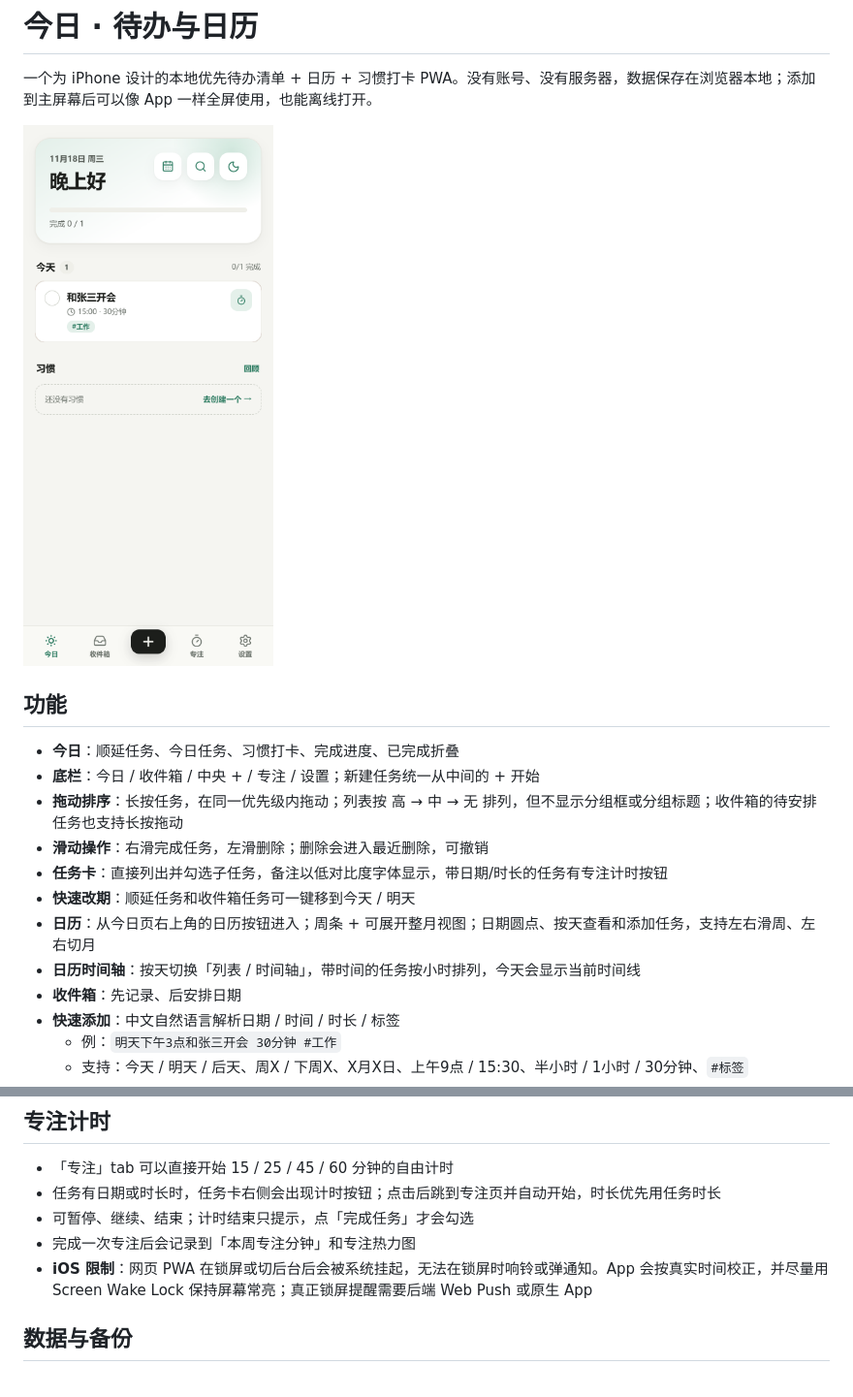
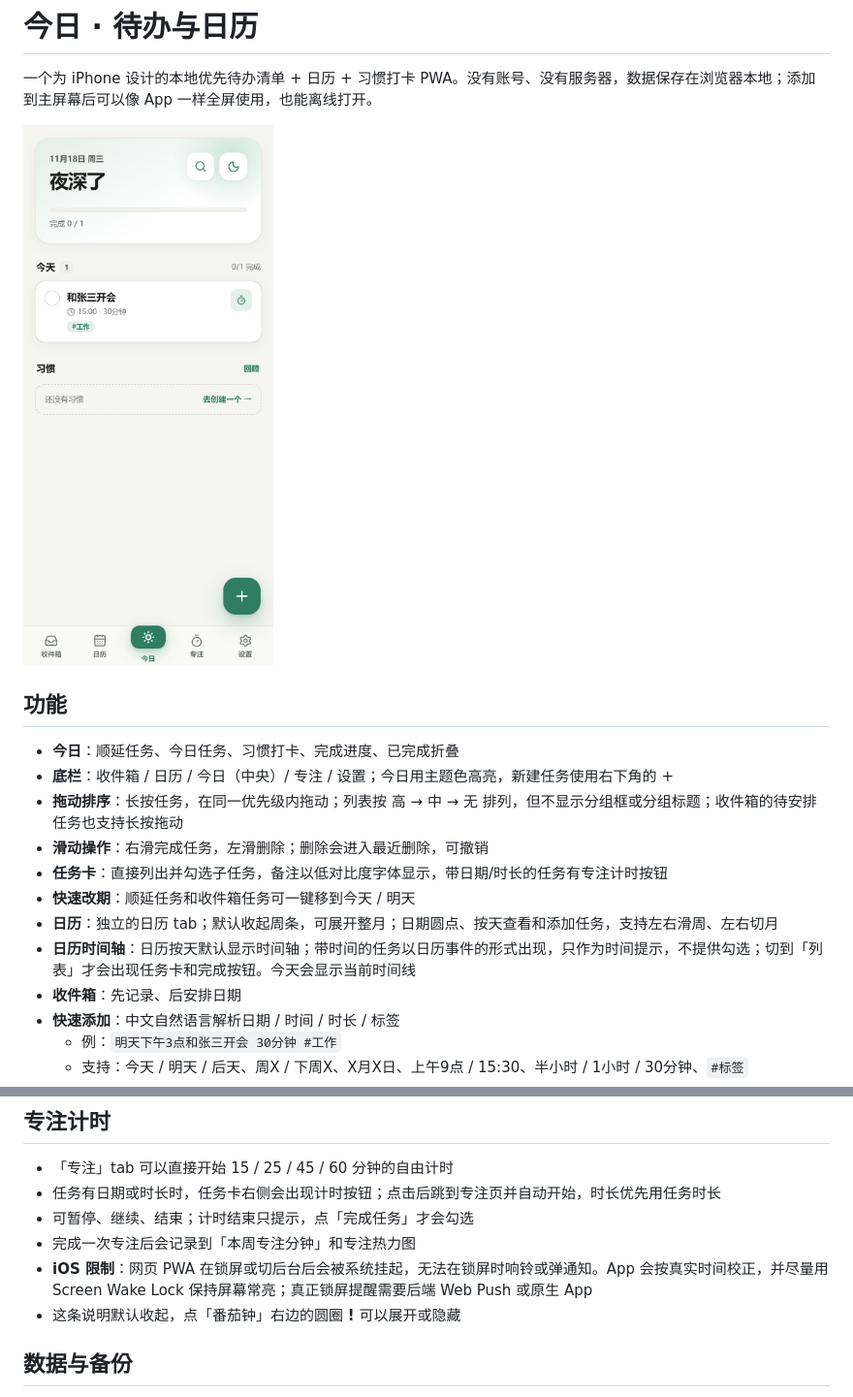
Before and after one commit to Yiishuwww/My-day, a Markdown page: README.md, 2 parts joined by grey strips. Shown at 97% size. Rendered like a GitHub page; pictures changed too: docs/preview.png.

```diff
--- a/README.md
+++ b/README.md
@@ -7,13 +7,13 @@
 ## 功能
 
 - **今日**：顺延任务、今日任务、习惯打卡、完成进度、已完成折叠
-- **底栏**：今日 / 收件箱 / 中央 + / 专注 / 设置；新建任务统一从中间的 + 开始
+- **底栏**：收件箱 / 日历 / 今日（中央）/ 专注 / 设置；今日用主题色高亮，新建任务使用右下角的 +
 - **拖动排序**：长按任务，在同一优先级内拖动；列表按 高 → 中 → 无 排列，但不显示分组框或分组标题；收件箱的待安排任务也支持长按拖动
 - **滑动操作**：右滑完成任务，左滑删除；删除会进入最近删除，可撤销
 - **任务卡**：直接列出并勾选子任务，备注以低对比度字体显示，带日期/时长的任务有专注计时按钮
 - **快速改期**：顺延任务和收件箱任务可一键移到今天 / 明天
-- **日历**：从今日页右上角的日历按钮进入；周条 + 可展开整月视图；日期圆点、按天查看和添加任务，支持左右滑周、左右切月
-- **日历时间轴**：按天切换「列表 / 时间轴」，带时间的任务按小时排列，今天会显示当前时间线
+- **日历**：独立的日历 tab；默认收起周条，可展开整月；日期圆点、按天查看和添加任务，支持左右滑周、左右切月
+- **日历时间轴**：日历按天默认显示时间轴；带时间的任务以日历事件的形式出现，只作为时间提示，不提供勾选；切到「列表」才会出现任务卡和完成按钮。今天会显示当前时间线
 - **收件箱**：先记录、后安排日期
 - **快速添加**：中文自然语言解析日期 / 时间 / 时长 / 标签
   - 例：`明天下午3点和张三开会 30分钟 #工作`
@@ -117,6 +117,7 @@ npm run build
 - 可暂停、继续、结束；计时结束只提示，点「完成任务」才会勾选
 - 完成一次专注后会记录到「本周专注分钟」和专注热力图
 - **iOS 限制**：网页 PWA 在锁屏或切后台后会被系统挂起，无法在锁屏时响铃或弹通知。App 会按真实时间校正，并尽量用 Screen Wake Lock 保持屏幕常亮；真正锁屏提醒需要后端 Web Push 或原生 App
+- 这条说明默认收起，点「番茄钟」右边的圆圈 **!** 可以展开或隐藏
 
 ## 数据与备份
 
```
Also changed, not shown: 13 other files.
